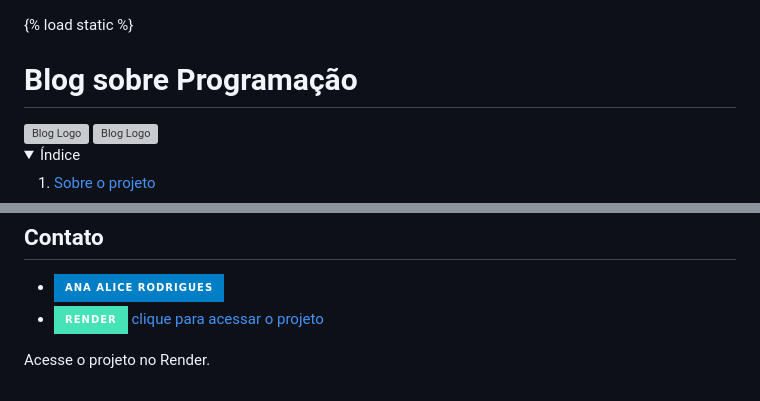
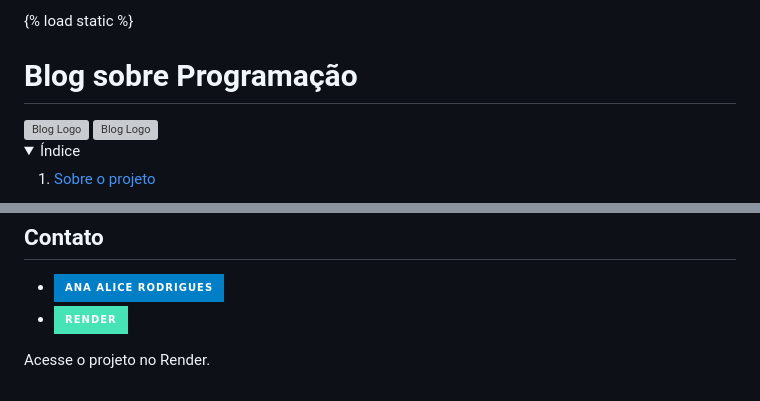
Before and after one commit to AnaAlicepb/dev-blog, a Markdown page: README.md, 2 parts joined by grey strips. Drawn GitHub-style; folded sections open; badges without logos; grey boxes are pictures that could not be loaded.

Commit message:
ajustando ainda

```diff
--- a/README.md
+++ b/README.md
@@ -1,3 +1,4 @@
+{% load static %}
 <!DOCTYPE html>
 <html lang="pt-br">
 <head>
@@ -10,7 +11,7 @@
 </head>
 <body>
 
-{% load static %}
+
 <header>
     <h1>Blog sobre Programação</h1>
     <img src="{% static 'img/postar.png' %}" alt="Blog Logo" width="300" height="auto">
@@ -81,7 +82,7 @@
     <h2>Contato</h2>
     <ul>
         <li><a href="https://linktr.ee/anaeanali5" target="_blank"><img src="https://img.shields.io/badge/Ana_Alice_Rodrigues-blue?style=for-the-badge" alt="Perfil de Ana Alice Rodrigues"></a></li>
-        <li><a href="https://meuprojeto.render.com" target="_blank"><img src="https://img.shields.io/badge/Render-46E3B7?style=for-the-badge&logo=render&logoColor=white" alt="Hospedado no Render"> clique para acessar o projeto</a></li>
+        <li><a href="https://meuprojeto.render.com" target="_blank"><img src="https://img.shields.io/badge/Render-46E3B7?style=for-the-badge&logo=render&logoColor=white" alt="Hospedado no Render"></a></li>
     </ul>
     <p>Acesse o projeto no Render.</p>
 </section>
```
